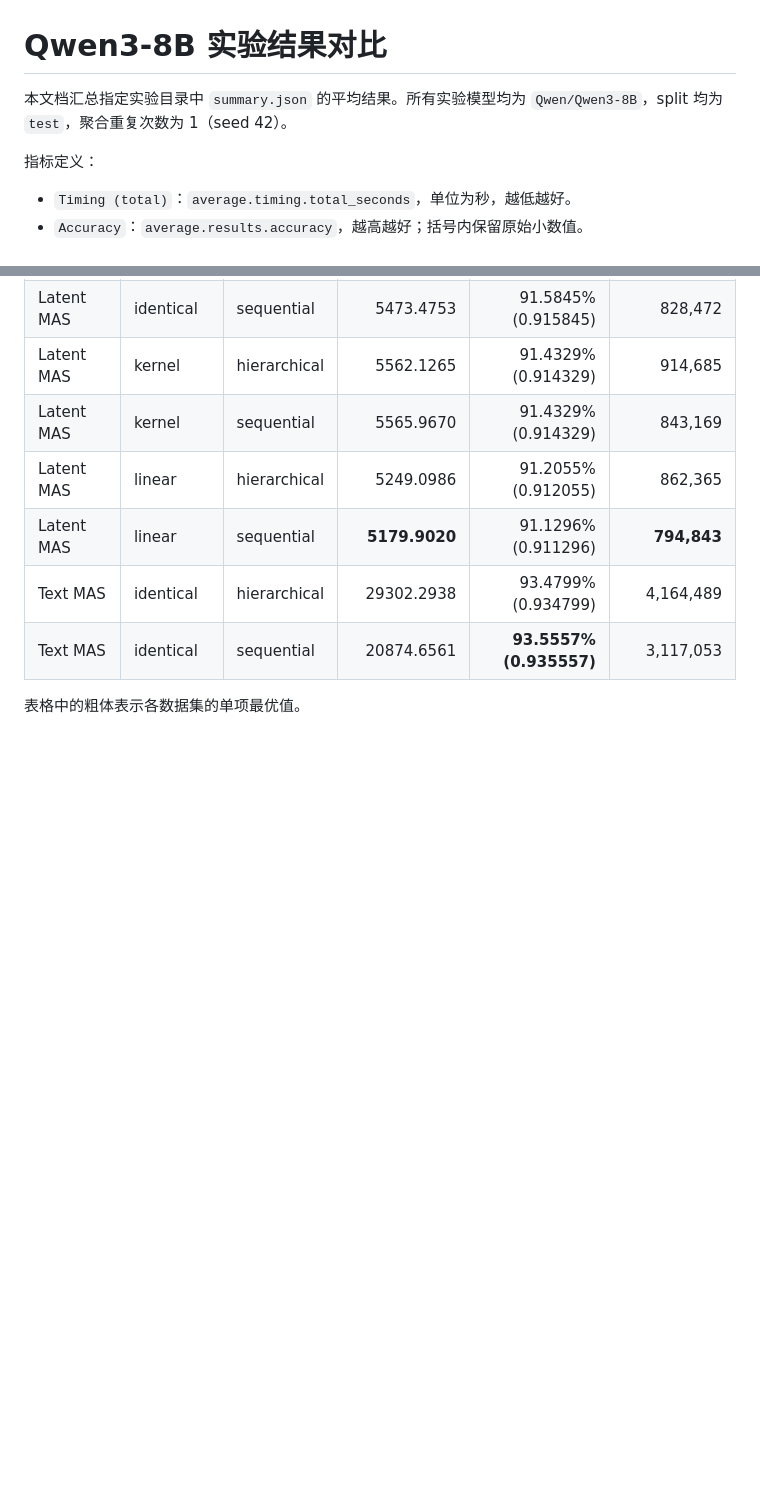
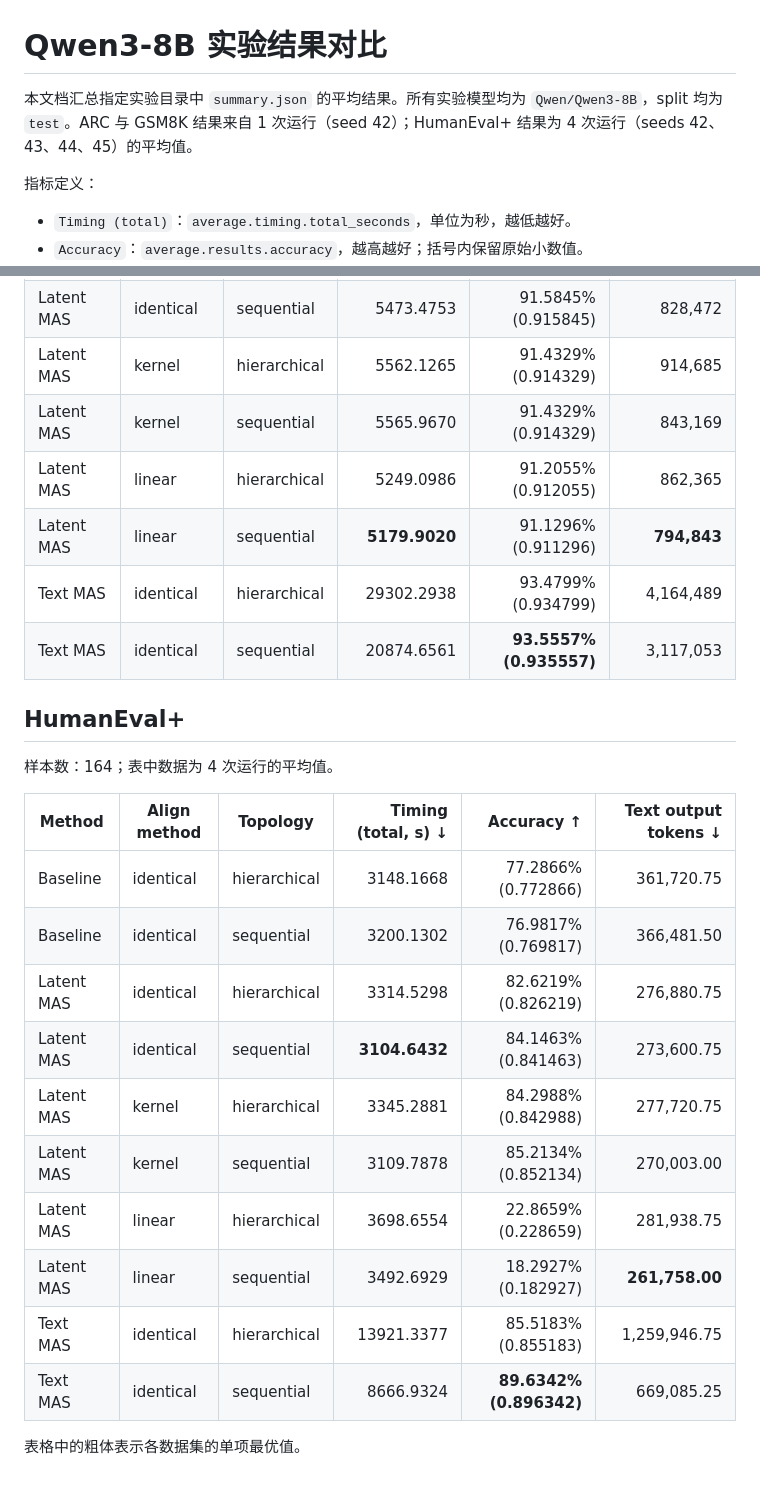
Before and after one commit to Mingzhe-Xuan/LatentMAS-Hybrid, a Markdown page: docs/arc_qwen3_8b_results_comparison.md, 2 parts joined by grey strips. GitHub-like rendering; blank space fills up the shorter version.

Commit message:
update result

```diff
--- a/docs/arc_qwen3_8b_results_comparison.md
+++ b/docs/arc_qwen3_8b_results_comparison.md
@@ -1,6 +1,6 @@
 # Qwen3-8B 实验结果对比
 
-本文档汇总指定实验目录中 `summary.json` 的平均结果。所有实验模型均为 `Qwen/Qwen3-8B`，split 均为 `test`，聚合重复次数为 1（seed 42）。
+本文档汇总指定实验目录中 `summary.json` 的平均结果。所有实验模型均为 `Qwen/Qwen3-8B`，split 均为 `test`。ARC 与 GSM8K 结果来自 1 次运行（seed 42）；HumanEval+ 结果为 4 次运行（seeds 42、43、44、45）的平均值。
 
 指标定义：
 
@@ -60,4 +60,21 @@
 | Text MAS | identical | hierarchical | 29302.2938 | 93.4799% (0.934799) | 4,164,489 |
 | Text MAS | identical | sequential | 20874.6561 | **93.5557% (0.935557)** | 3,117,053 |
 
+## HumanEval+
+
+样本数：164；表中数据为 4 次运行的平均值。
+
+| Method | Align method | Topology | Timing (total, s) ↓ | Accuracy ↑ | Text output tokens ↓ |
+|---|---|---|---:|---:|---:|
+| Baseline | identical | hierarchical | 3148.1668 | 77.2866% (0.772866) | 361,720.75 |
+| Baseline | identical | sequential | 3200.1302 | 76.9817% (0.769817) | 366,481.50 |
+| Latent MAS | identical | hierarchical | 3314.5298 | 82.6219% (0.826219) | 276,880.75 |
+| Latent MAS | identical | sequential | **3104.6432** | 84.1463% (0.841463) | 273,600.75 |
+| Latent MAS | kernel | hierarchical | 3345.2881 | 84.2988% (0.842988) | 277,720.75 |
+| Latent MAS | kernel | sequential | 3109.7878 | 85.2134% (0.852134) | 270,003.00 |
+| Latent MAS | linear | hierarchical | 3698.6554 | 22.8659% (0.228659) | 281,938.75 |
+| Latent MAS | linear | sequential | 3492.6929 | 18.2927% (0.182927) | **261,758.00** |
+| Text MAS | identical | hierarchical | 13921.3377 | 85.5183% (0.855183) | 1,259,946.75 |
+| Text MAS | identical | sequential | 8666.9324 | **89.6342% (0.896342)** | 669,085.25 |
+
 表格中的粗体表示各数据集的单项最优值。
```
